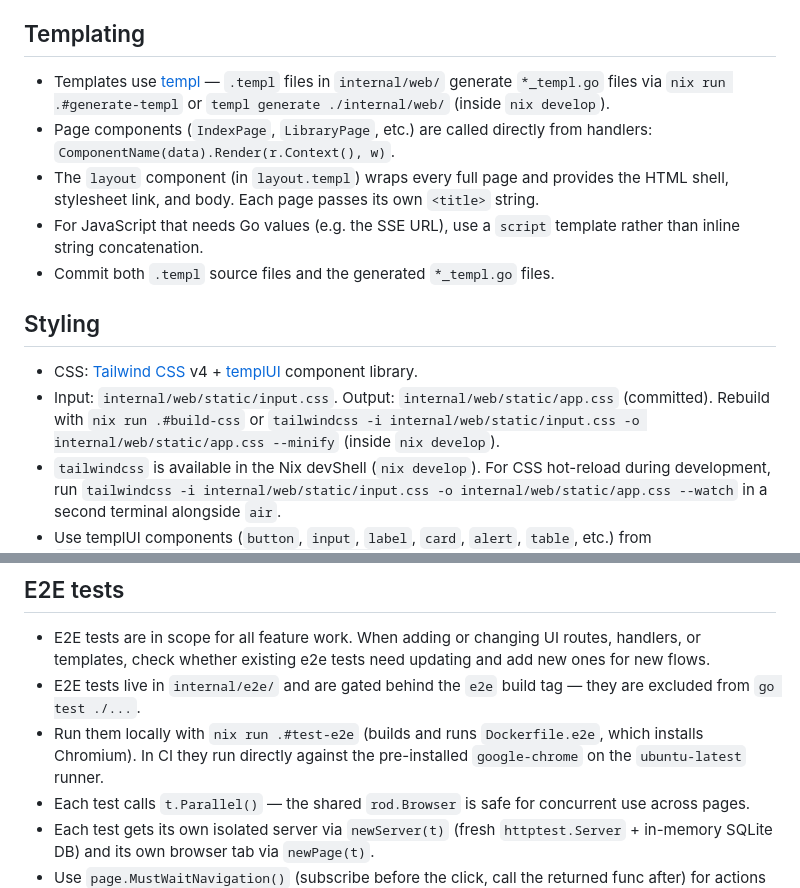
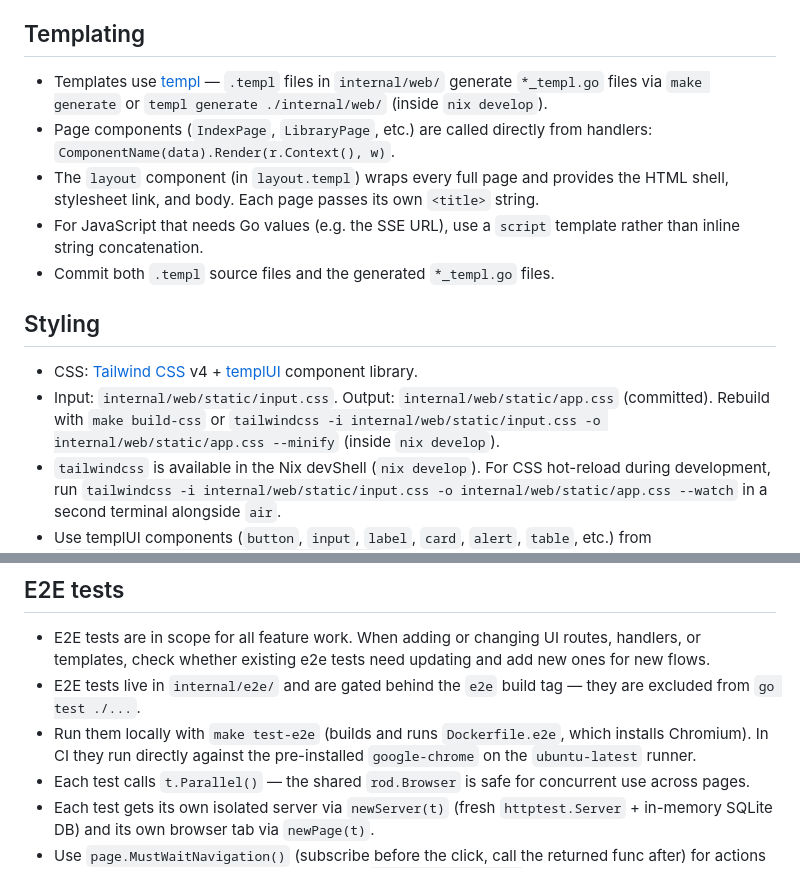
Before and after one commit to billdaws/bookmanager, a Markdown page: CLAUDE.md, 2 parts joined by grey strips. GitHub-like rendering.

Commit message:
chore: update CLAUDE.md, never got updated after moving out of nix apps

```diff
--- a/CLAUDE.md
+++ b/CLAUDE.md
@@ -7,7 +7,7 @@
 
 ## Templating
 
-- Templates use [templ](https://templ.guide/) — `.templ` files in `internal/web/` generate `*_templ.go` files via `nix run .#generate-templ` or `templ generate ./internal/web/` (inside `nix develop`).
+- Templates use [templ](https://templ.guide/) — `.templ` files in `internal/web/` generate `*_templ.go` files via `make generate` or `templ generate ./internal/web/` (inside `nix develop`).
 - Page components (`IndexPage`, `LibraryPage`, etc.) are called directly from handlers: `ComponentName(data).Render(r.Context(), w)`.
 - The `layout` component (in `layout.templ`) wraps every full page and provides the HTML shell, stylesheet link, and body. Each page passes its own `<title>` string.
 - For JavaScript that needs Go values (e.g. the SSE URL), use a `script` template rather than inline string concatenation.
@@ -16,7 +16,7 @@
 ## Styling
 
 - CSS: [Tailwind CSS](https://tailwindcss.com/) v4 + [templUI](https://templui.io/) component library.
-- Input: `internal/web/static/input.css`. Output: `internal/web/static/app.css` (committed). Rebuild with `nix run .#build-css` or `tailwindcss -i internal/web/static/input.css -o internal/web/static/app.css --minify` (inside `nix develop`).
+- Input: `internal/web/static/input.css`. Output: `internal/web/static/app.css` (committed). Rebuild with `make build-css` or `tailwindcss -i internal/web/static/input.css -o internal/web/static/app.css --minify` (inside `nix develop`).
 - `tailwindcss` is available in the Nix devShell (`nix develop`). For CSS hot-reload during development, run `tailwindcss -i internal/web/static/input.css -o internal/web/static/app.css --watch` in a second terminal alongside `air`.
 - Use templUI components (`button`, `input`, `label`, `card`, `alert`, `table`, etc.) from `github.com/templui/templui/components/...`.
 
@@ -40,7 +40,7 @@
 
 - E2E tests are in scope for all feature work. When adding or changing UI routes, handlers, or templates, check whether existing e2e tests need updating and add new ones for new flows.
 - E2E tests live in `internal/e2e/` and are gated behind the `e2e` build tag — they are excluded from `go test ./...`.
-- Run them locally with `nix run .#test-e2e` (builds and runs `Dockerfile.e2e`, which installs Chromium). In CI they run directly against the pre-installed `google-chrome` on the `ubuntu-latest` runner.
+- Run them locally with `make test-e2e` (builds and runs `Dockerfile.e2e`, which installs Chromium). In CI they run directly against the pre-installed `google-chrome` on the `ubuntu-latest` runner.
 - Each test calls `t.Parallel()` — the shared `rod.Browser` is safe for concurrent use across pages.
 - Each test gets its own isolated server via `newServer(t)` (fresh `httptest.Server` + in-memory SQLite DB) and its own browser tab via `newPage(t)`.
 - Use `page.MustWaitNavigation()` (subscribe before the click, call the returned func after) for actions that trigger full-page navigation. Do not use `page.MustWaitLoad()` after a click — it resolves immediately if `document.readyState` is already `"complete"` and will return before the navigation finishes.
```
